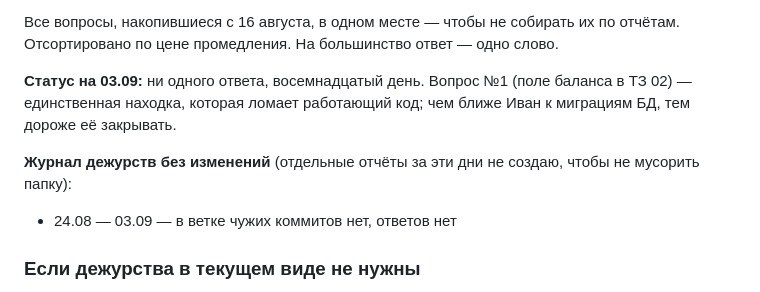
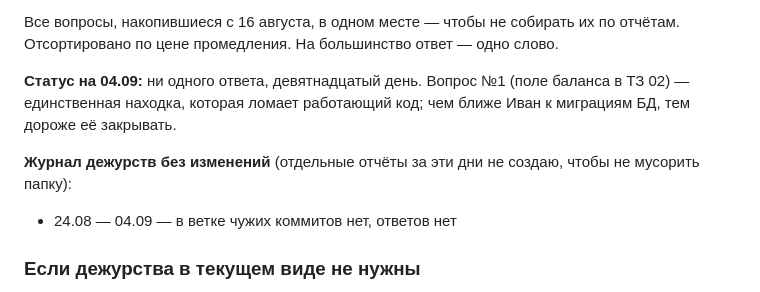
Before and after one commit to saltykovatarget-crypto/avito-tools-mockup, a Markdown page: reports/ОТКРЫТЫЕ_ВОПРОСЫ.md, the part around one of its changes. Drawn GitHub-style.

```diff
--- a/reports/ОТКРЫТЫЕ_ВОПРОСЫ.md
+++ b/reports/ОТКРЫТЫЕ_ВОПРОСЫ.md
@@ -4,10 +4,10 @@
 
 Все вопросы, накопившиеся с 16 августа, в одном месте — чтобы не собирать их по отчётам. Отсортировано по цене промедления. На большинство ответ — одно слово.
 
-**Статус на 03.09:** ни одного ответа, восемнадцатый день. Вопрос №1 (поле баланса в ТЗ 02) — единственная находка, которая ломает работающий код; чем ближе Иван к миграциям БД, тем дороже её закрывать.
+**Статус на 04.09:** ни одного ответа, девятнадцатый день. Вопрос №1 (поле баланса в ТЗ 02) — единственная находка, которая ломает работающий код; чем ближе Иван к миграциям БД, тем дороже её закрывать.
 
 **Журнал дежурств без изменений** (отдельные отчёты за эти дни не создаю, чтобы не мусорить папку):
-- 24.08 — 03.09 — в ветке чужих коммитов нет, ответов нет
+- 24.08 — 04.09 — в ветке чужих коммитов нет, ответов нет
 
 ### Если дежурства в текущем виде не нужны
 
```
Also changed, not shown: other parts of reports/ОТКРЫТЫЕ_ВОПРОСЫ.md (+1 -1 lines).
